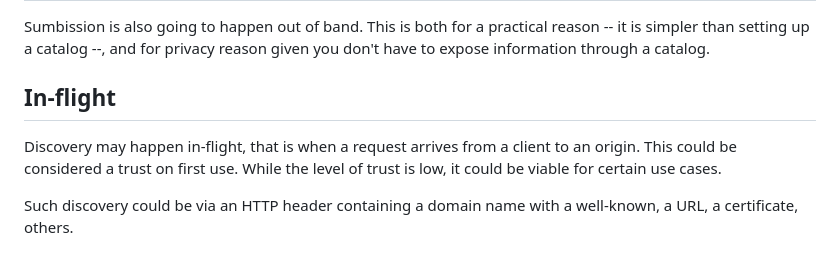
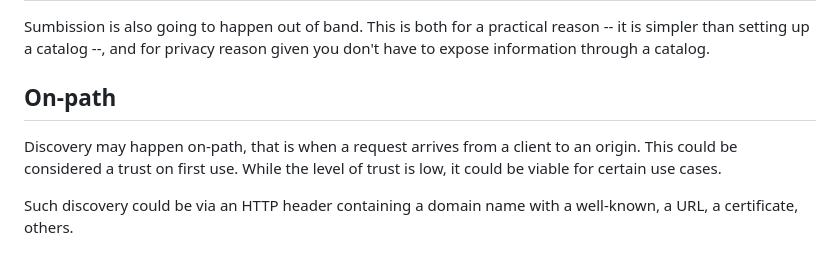
Before and after one commit to thibmeu/draft-meunier-glossary-somehow, a Markdown page: draft-meunier-web-bot-auth-glossary.md, the part around the change. Rendered like a GitHub page.

Commit message:
replace in-flight with on-path

```diff
--- a/draft-meunier-web-bot-auth-glossary.md
+++ b/draft-meunier-web-bot-auth-glossary.md
@@ -378,9 +378,9 @@ Sumbission is also going to happen out of band. This is both for a practical
 reason -- it is simpler than setting up a catalog --, and for privacy reason
 given you don't have to expose information through a catalog.
 
-## In-flight
+## On-path
 
-Discovery may happen in-flight, that is when a request arrives from a client to
+Discovery may happen on-path, that is when a request arrives from a client to
 an origin.
 This could be considered a trust on first use. While the level of trust is low,
 it could be viable for certain use cases.
```
